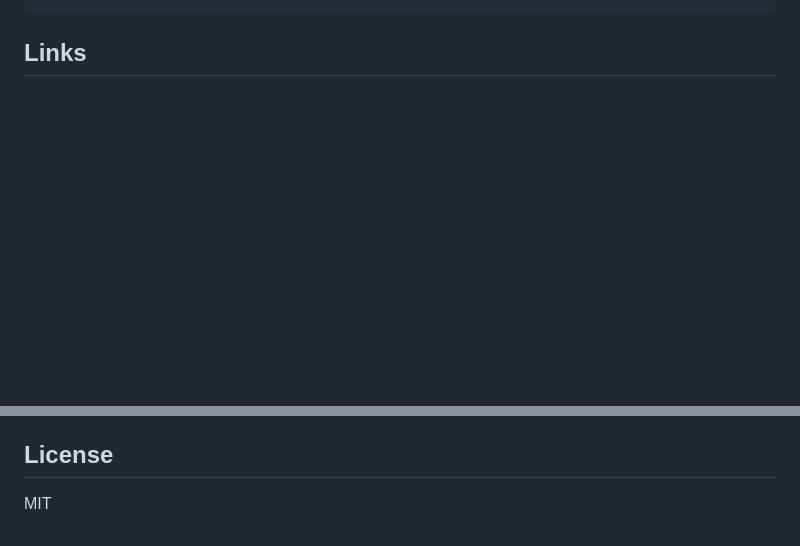
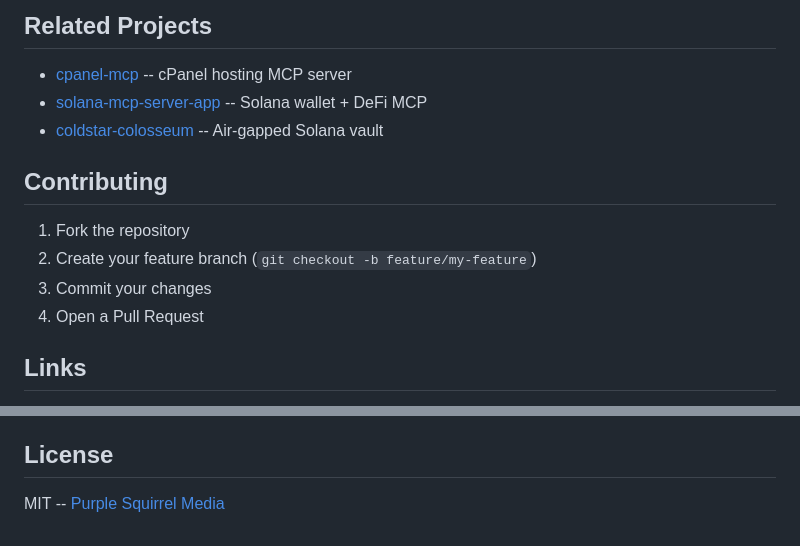
Before and after one commit to ExpertVagabond/ordinals-mcp, a Markdown page: README.md, 2 parts joined by grey strips. Rendered like a GitHub page; blank space fills up the shorter version.

````diff
--- a/README.md
+++ b/README.md
@@ -150,4 +95,17 @@ npm run inspector      # MCP Inspector for testing
 ```
+
+## Related Projects
+
+- [cpanel-mcp](https://github.com/ExpertVagabond/cpanel-mcp) -- cPanel hosting MCP server
+- [solana-mcp-server-app](https://github.com/ExpertVagabond/solana-mcp-server-app) -- Solana wallet + DeFi MCP
+- [coldstar-colosseum](https://github.com/ExpertVagabond/coldstar-colosseum) -- Air-gapped Solana vault
+
+## Contributing
+
+1. Fork the repository
+2. Create your feature branch (`git checkout -b feature/my-feature`)
+3. Commit your changes
+4. Open a Pull Request
 
 ## Links
 
@@ -158,4 +113,4 @@ npm run inspector      # MCP Inspector for testing
 
 ## License
 
-MIT
+MIT -- [Purple Squirrel Media](https://github.com/ExpertVagabond)
````
Also changed, not shown: other parts of README.md (+44 -102 lines).
